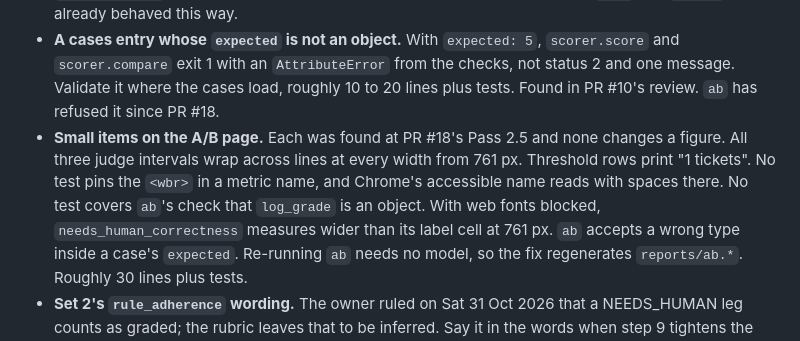
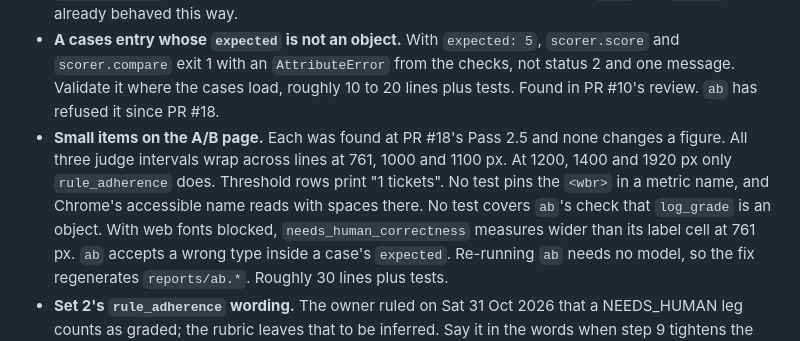
Before and after one commit to BeniCheni/settlement-grader-evals, a Markdown page: docs/week-2-package.md, the part around the change. Drawn GitHub-style.

Commit message:
docs: the follow-up overstated where the judge intervals wrap
The plan said all three judge intervals wrap at every width from 761 px. On the committed page they wrap at 761, 1000 and 1100 px, and at 1200, 1400 and 1920 px only rule_adherence does. The sentence now names those widths. Proved by reading the line boxes in a browser; the suite was already green and this change is prose.

Model: Grok 4.7

```diff
--- a/docs/week-2-package.md
+++ b/docs/week-2-package.md
@@ -197,8 +197,8 @@ Small pieces left by the reviews so far, each written to be read cold. The step-
   with an `AttributeError` from the checks, not status 2 and one message. Validate it where the cases load, roughly 10
   to 20 lines plus tests. Found in PR #10's review. `ab` has refused it since PR #18.
 - **Small items on the A/B page.** Each was found at PR #18's Pass 2.5 and none changes a figure. All three judge intervals
-  wrap across lines at every width from 761 px. Threshold rows print "1 tickets". No test pins the `<wbr>` in a metric
-  name, and Chrome's accessible name reads with spaces there. No test covers `ab`'s check that `log_grade` is an object. With
+  wrap across lines at 761, 1000 and 1100 px. At 1200, 1400 and 1920 px only `rule_adherence` does. Threshold rows
+  print "1 tickets". No test pins the `<wbr>` in a metric name, and Chrome's accessible name reads with spaces there. No test covers `ab`'s check that `log_grade` is an object. With
   web fonts blocked, `needs_human_correctness` measures wider than its label cell at 761 px. `ab` accepts a wrong type inside
   a case's `expected`. Re-running `ab` needs no model, so the fix regenerates `reports/ab.*`. Roughly 30 lines plus tests.
 - **Set 2's `rule_adherence` wording.** The owner ruled on Sat 31 Oct 2026 that a NEEDS_HUMAN leg counts as graded; the
```
